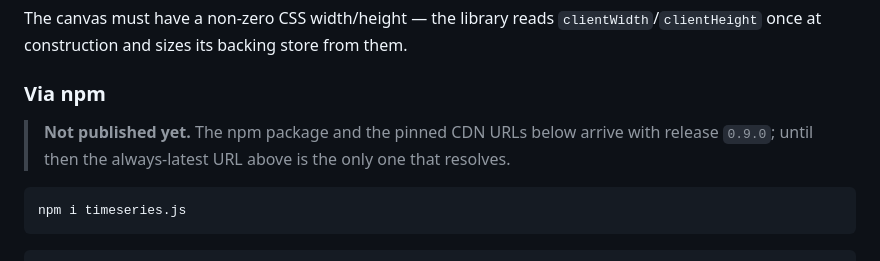
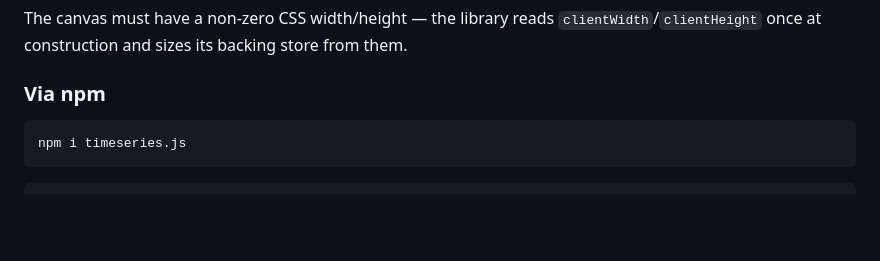
Before and after one commit to hgruber/timeseries.js, a Markdown page: README.md, the part around the change. Rendered like a GitHub page; blank space fills up the shorter version.

Commit message:
Drop the pre-publication caveat from the README
npm packs the README into the tarball regardless of files, so this note
would have shipped on the 0.9.0 package page claiming the package does not
exist. The npm and release badges fill in on publish by themselves.

Co-Authored-By: Claude Opus 5 <noreply@anthropic.com>

````diff
--- a/README.md
+++ b/README.md
@@ -77,10 +77,6 @@ The canvas must have a non-zero CSS width/height — the library reads
 store from them.
 
 ### Via npm
-
-> **Not published yet.** The npm package and the pinned CDN URLs below arrive with
-> release `0.9.0`; until then the always-latest URL above is the only one that
-> resolves.
 
 ```bash
 npm i timeseries.js
````
